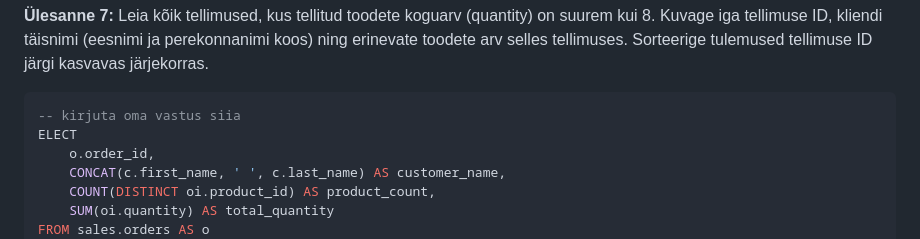
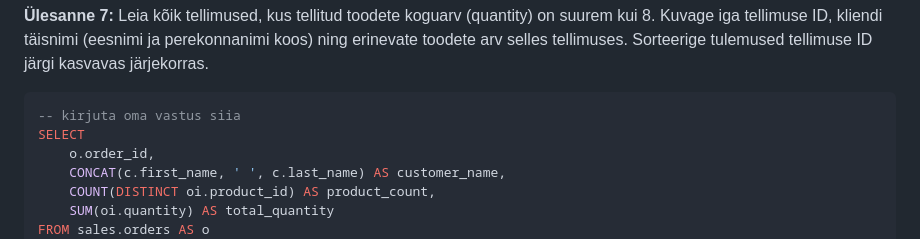
Before and after one commit to merlinkagu/Tarkkood-alused_S25, a Markdown page: teemad/sql/sql.md, the part around the change. Drawn GitHub-style.

Commit message:
parandasin kirjaviga süntaksis
Correct SQL syntax for selecting data in Ülesanne 7.

````diff
--- a/teemad/sql/sql.md
+++ b/teemad/sql/sql.md
@@ -606,7 +606,7 @@ ORDER BY average_price DESC;
 
 ```sql
 -- kirjuta oma vastus siia
-ELECT
+SELECT
     o.order_id,
     CONCAT(c.first_name, ' ', c.last_name) AS customer_name,
     COUNT(DISTINCT oi.product_id) AS product_count,
````
